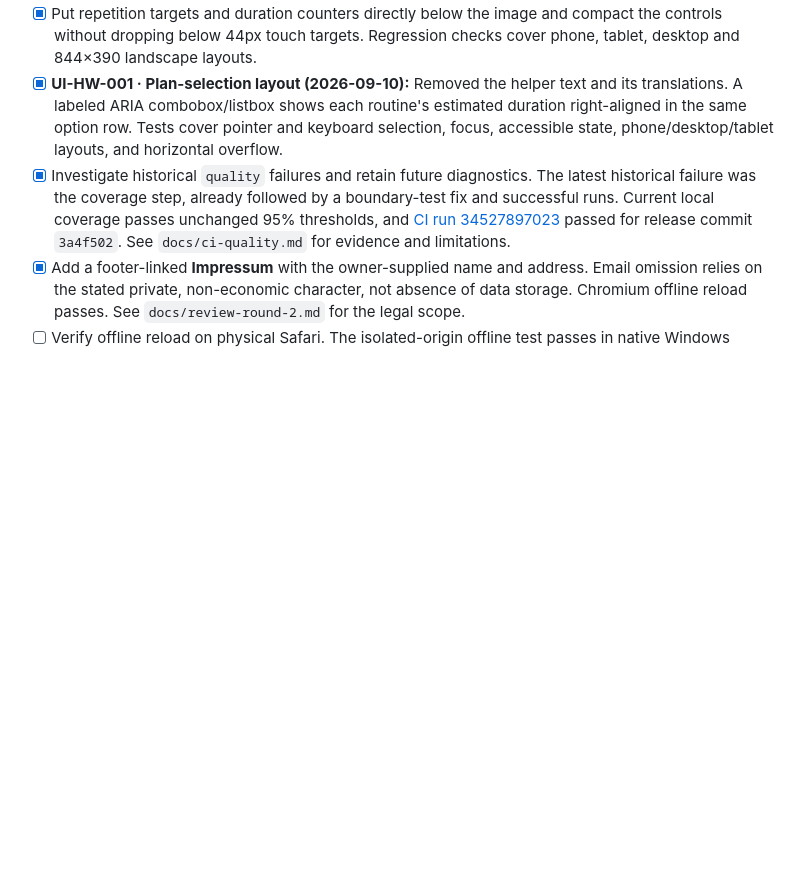
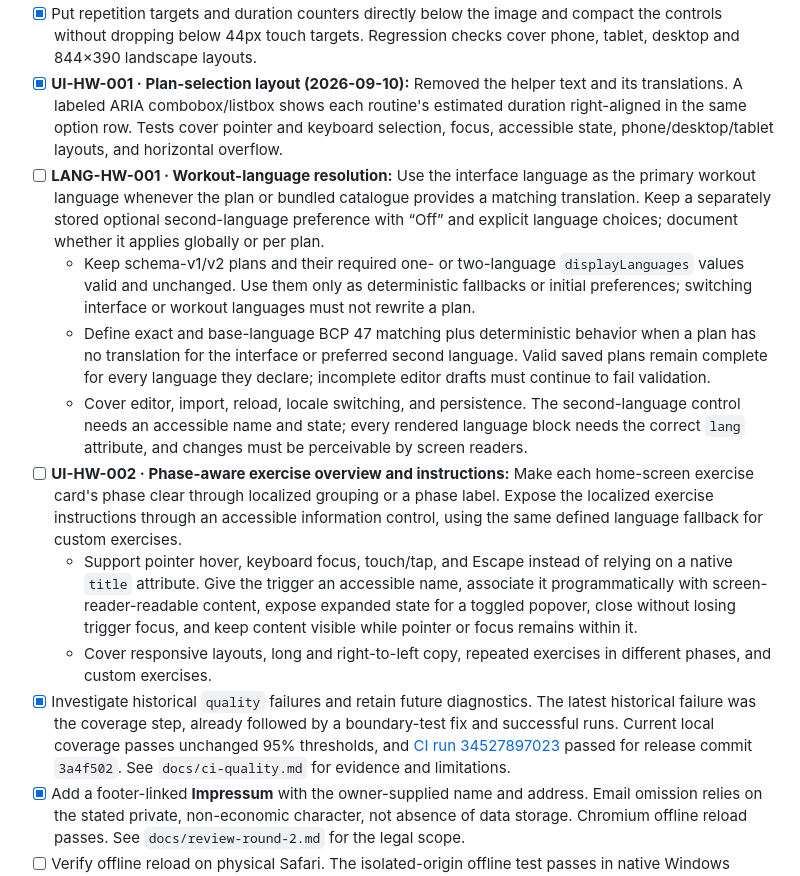
Before and after one commit to hebecked/Home-Workout, a Markdown page: BACKLOG.md, the part around the change. Drawn GitHub-style; blank space fills up the shorter version.

Commit message:
docs: add language and exercise overview backlog items

```diff
--- a/BACKLOG.md
+++ b/BACKLOG.md
@@ -58,6 +58,13 @@ The report also notes that Firefox could not start because of `spawn UNKNOWN`; t
 - [x] Add optional Cloudflare Workers AI pre-translation with explicit user consent, visible source/provider/review status, request limits, and mandatory manual review before saving, exporting, or starting.
 - [x] Put repetition targets and duration counters directly below the image and compact the controls without dropping below 44px touch targets. Regression checks cover phone, tablet, desktop and 844×390 landscape layouts.
 - [x] **UI-HW-001 · Plan-selection layout (2026-09-10):** Removed the helper text and its translations. A labeled ARIA combobox/listbox shows each routine's estimated duration right-aligned in the same option row. Tests cover pointer and keyboard selection, focus, accessible state, phone/desktop/tablet layouts, and horizontal overflow.
+- [ ] **LANG-HW-001 · Workout-language resolution:** Use the interface language as the primary workout language whenever the plan or bundled catalogue provides a matching translation. Keep a separately stored optional second-language preference with “Off” and explicit language choices; document whether it applies globally or per plan.
+  - Keep schema-v1/v2 plans and their required one- or two-language `displayLanguages` values valid and unchanged. Use them only as deterministic fallbacks or initial preferences; switching interface or workout languages must not rewrite a plan.
+  - Define exact and base-language BCP 47 matching plus deterministic behavior when a plan has no translation for the interface or preferred second language. Valid saved plans remain complete for every language they declare; incomplete editor drafts must continue to fail validation.
+  - Cover editor, import, reload, locale switching, and persistence. The second-language control needs an accessible name and state; every rendered language block needs the correct `lang` attribute, and changes must be perceivable by screen readers.
+- [ ] **UI-HW-002 · Phase-aware exercise overview and instructions:** Make each home-screen exercise card's phase clear through localized grouping or a phase label. Expose the localized exercise instructions through an accessible information control, using the same defined language fallback for custom exercises.
+  - Support pointer hover, keyboard focus, touch/tap, and Escape instead of relying on a native `title` attribute. Give the trigger an accessible name, associate it programmatically with screen-reader-readable content, expose expanded state for a toggled popover, close without losing trigger focus, and keep content visible while pointer or focus remains within it.
+  - Cover responsive layouts, long and right-to-left copy, repeated exercises in different phases, and custom exercises.
 - [x] Investigate historical `quality` failures and retain future diagnostics. The latest historical failure was the coverage step, already followed by a boundary-test fix and successful runs. Current local coverage passes unchanged 95% thresholds, and [CI run 34527897023](https://github.com/hebecked/Home-Workout/actions/runs/34527897023) passed for release commit `3a4f502`. See `docs/ci-quality.md` for evidence and limitations.
 - [x] Add a footer-linked **Impressum** with the owner-supplied name and address. Email omission relies on the stated private, non-economic character, not absence of data storage. Chromium offline reload passes. See `docs/review-round-2.md` for the legal scope.
 - [ ] Verify offline reload on physical Safari. The isolated-origin offline test passes in native Windows WebKit and the Chromium profile matrix. Native Firefox still cannot launch on this workstation; continuous integration remains the native Firefox verification environment.
```
